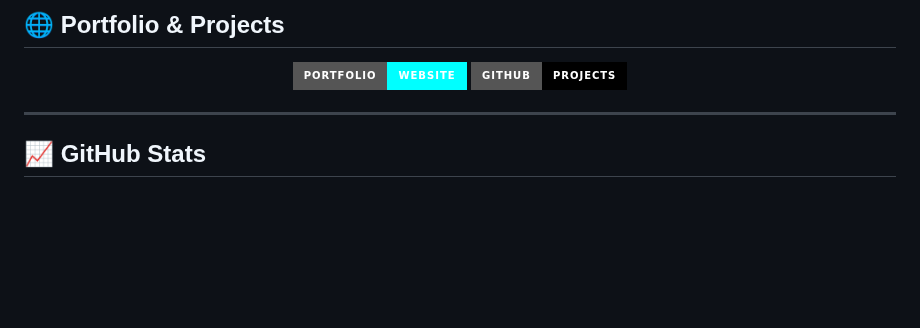
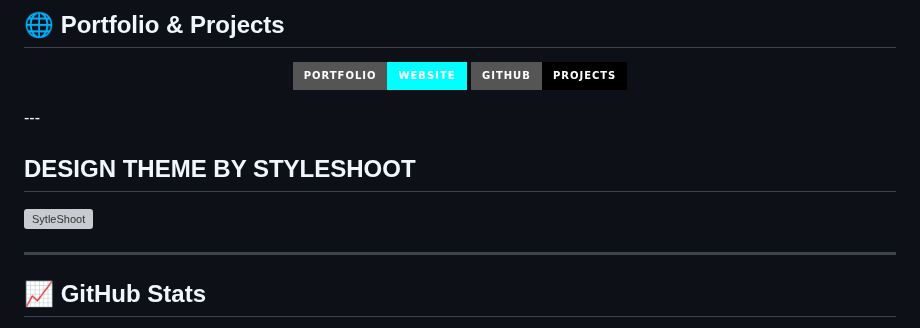
Before and after one commit to ViksryPrivate/ViksryPrivate, a Markdown page: README.md, the part around the change. GitHub-like rendering; badges without logos; blank space fills up the shorter version; grey boxes are pictures that could not be loaded.

```diff
--- a/README.md
+++ b/README.md
@@ -64,6 +64,10 @@ I am a passionate web developer skilled in creating beautiful and functional web
 [![Projects](https://img.shields.io/badge/GITHUB-PROJECTS-black?style=for-the-badge&logoColor=aqua)](https://github.com/Vixsry?tab=repositories)
 
 </div>
+---
+
+## DESIGN THEME BY STYLESHOOT
+![SytleShoot](https://styleshout.com/)
 
 ---
 ## 📈 GitHub Stats
```
